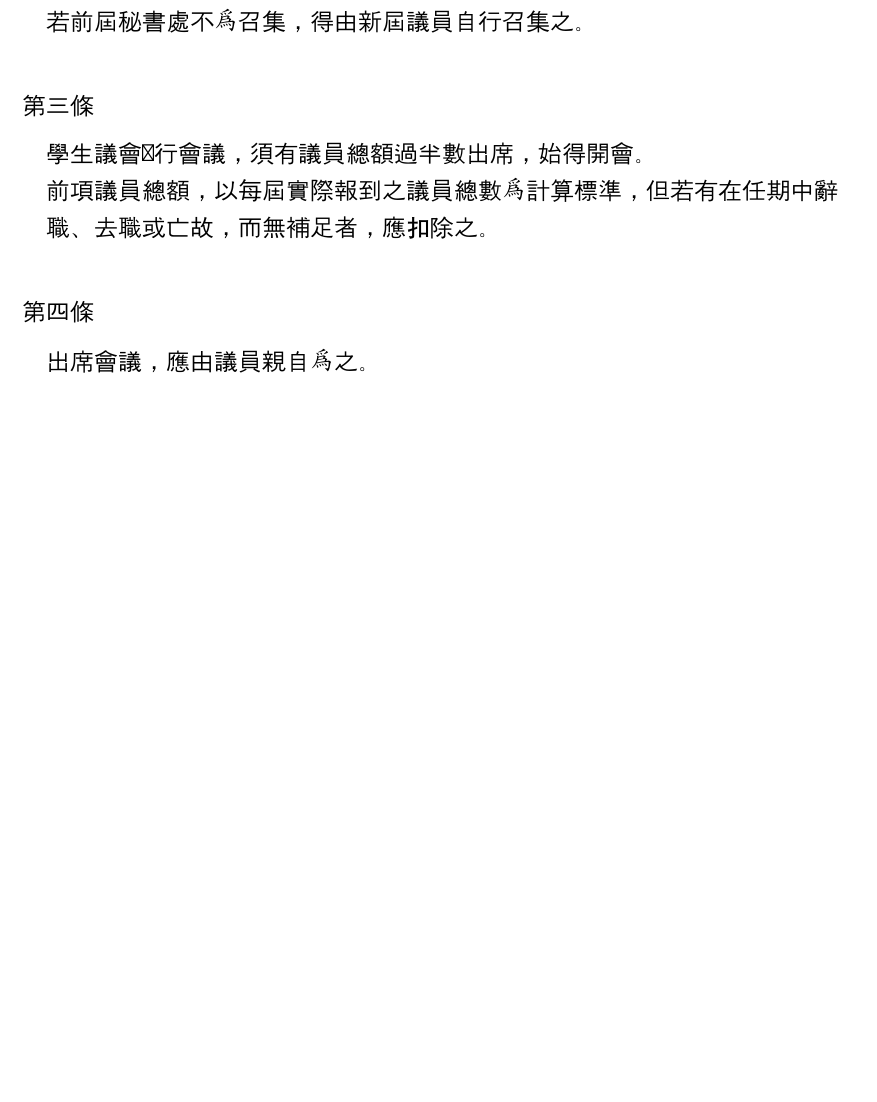
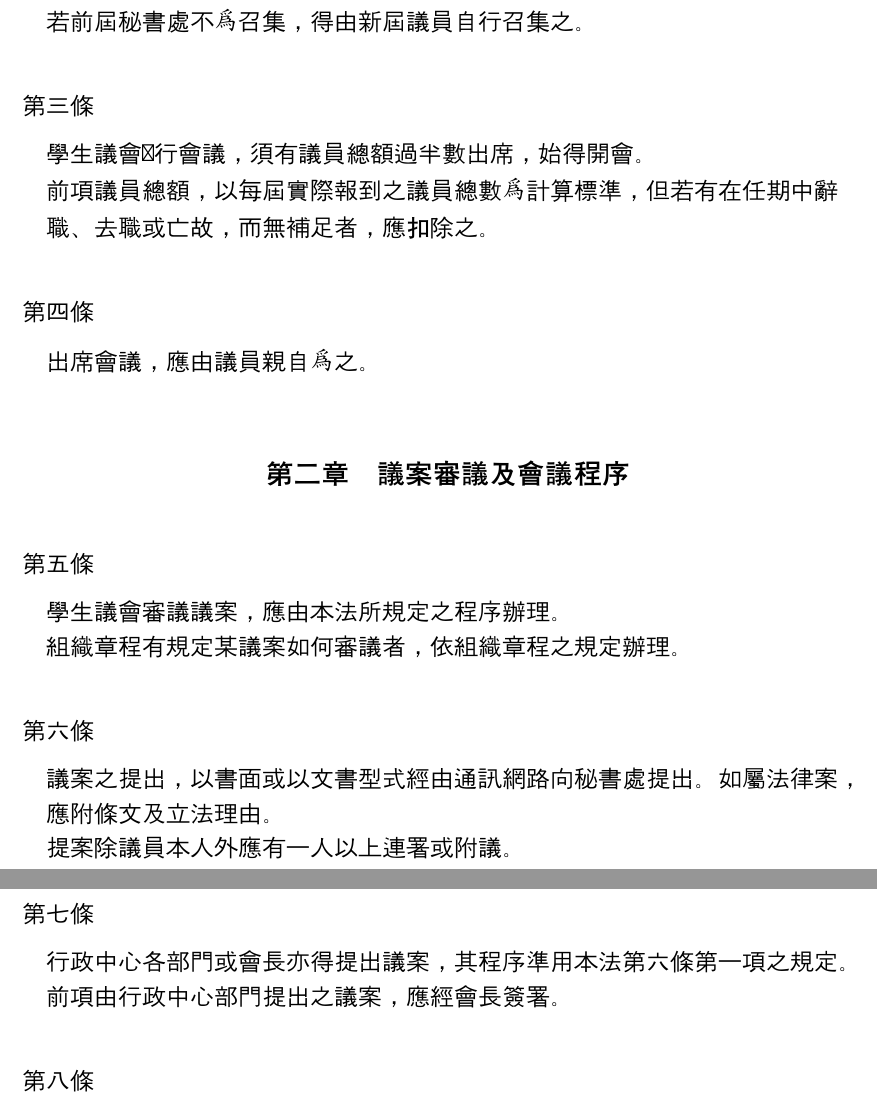
Before and after one commit to gino1234123/nuta_statutes, a Typst document (02_學生議會職權行使法/學生議會職權行使法.typ): part of the page before the commit and two parts of pages 1 and 2 of 2 after it, the two joined at a grey line, cut so that both start at the same text, the shorter picture padded with empty space. Compiled offline with Typst 0.15; a missing font is replaced by an installed copy or a similar font.

Commit message:
議會職權行使法2

```diff
--- a/02_學生議會職權行使法/學生議會職權行使法.typ
+++ b/02_學生議會職權行使法/學生議會職權行使法.typ
@@ -121,3 +121,24 @@
 #article()[
   出席會議，應由議員親自為之。
 ]
+
+== 議案審議及會議程序
+
+#article()[
+  學生議會審議議案，應由本法所規定之程序辦理。\
+  組織章程有規定某議案如何審議者，依組織章程之規定辦理。
+]
+
+#article()[
+  議案之提出，以書面或以文書型式經由通訊網路向秘書處提出。如屬法律案，應附條文及立法理由。\
+  提案除議員本人外應有一人以上連署或附議。\
+]
+
+#article()[
+  行政中心各部門或會長亦得提出議案，其程序準用本法第六條第一項之規定。
+  前項由行政中心部門提出之議案，應經會長簽署。
+]
+
+#article()[
+
+]
```
